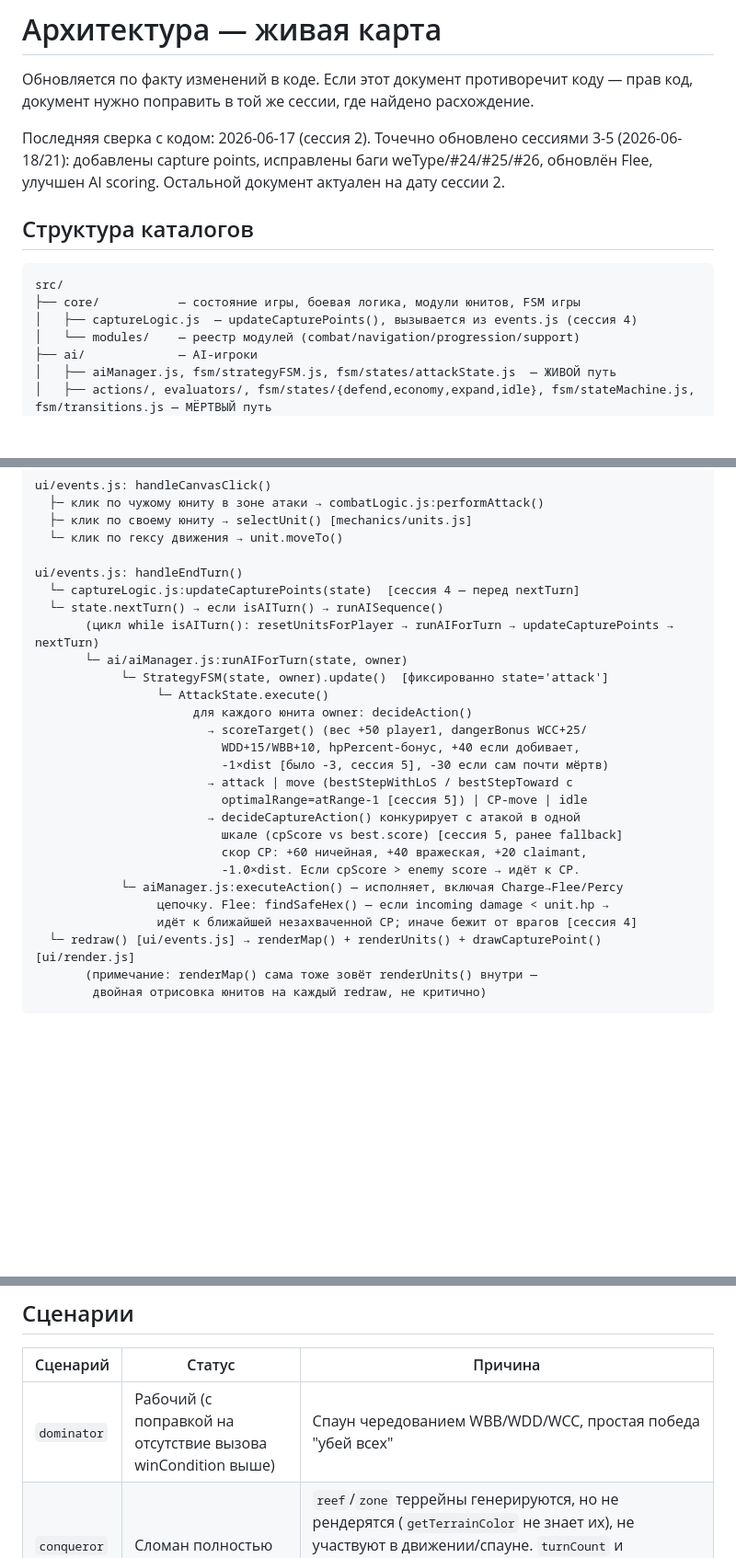
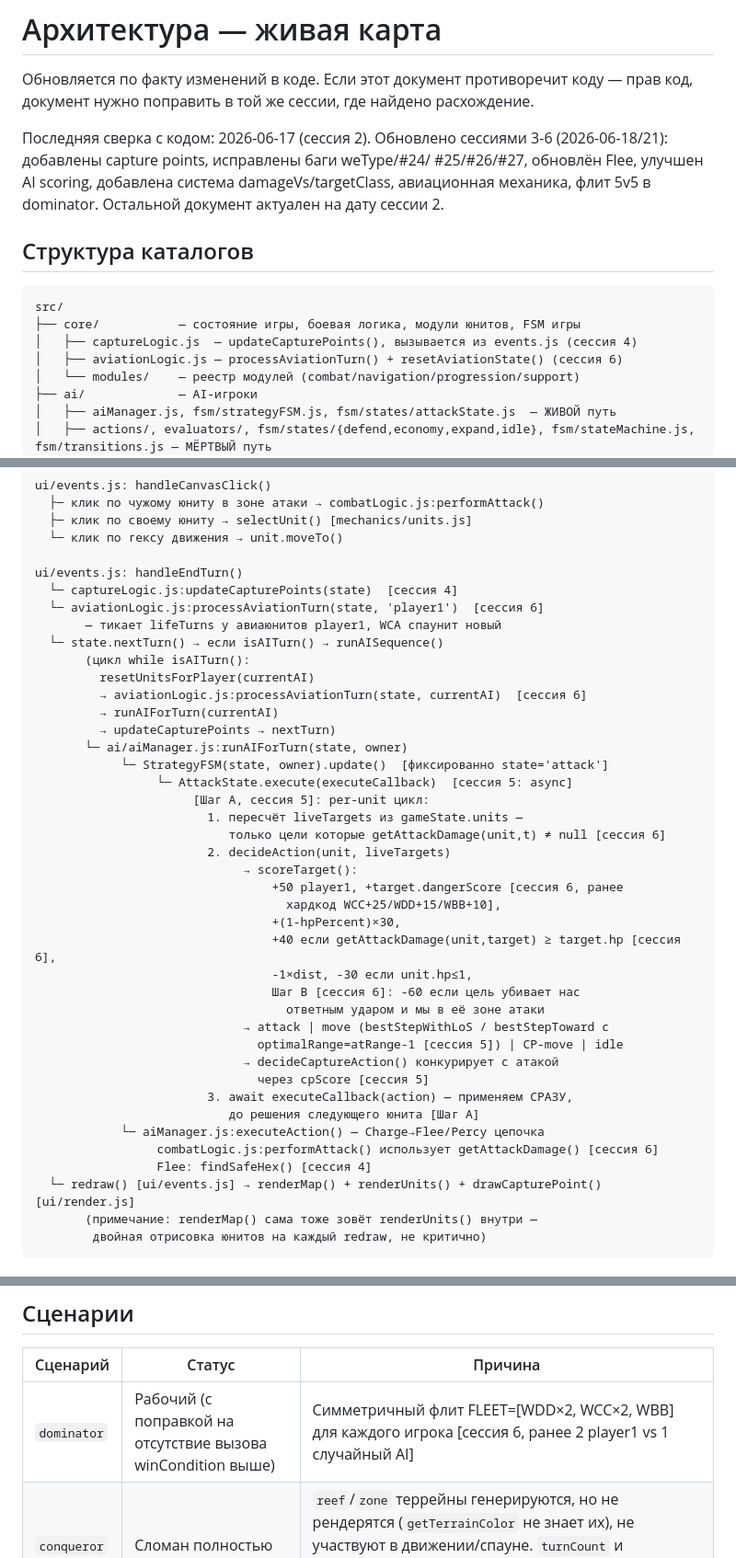
Before and after one commit to AssaHop/4XTakeTwo, a Markdown page: docs/architecture.md, 3 parts joined by grey strips. Shown at 92% size. Rendered like a GitHub page; blank space fills up the shorter version.

```diff
--- a/docs/architecture.md
+++ b/docs/architecture.md
@@ -4,9 +4,10 @@
 коду — прав код, документ нужно поправить в той же сессии, где найдено
 расхождение.
 
-Последняя сверка с кодом: 2026-06-17 (сессия 2). Точечно обновлено
-сессиями 3-5 (2026-06-18/21): добавлены capture points, исправлены баги
-weType/#24/#25/#26, обновлён Flee, улучшен AI scoring.
+Последняя сверка с кодом: 2026-06-17 (сессия 2). Обновлено сессиями 3-6
+(2026-06-18/21): добавлены capture points, исправлены баги weType/#24/
+#25/#26/#27, обновлён Flee, улучшен AI scoring, добавлена система
+damageVs/targetClass, авиационная механика, флит 5v5 в dominator.
 Остальной документ актуален на дату сессии 2.
 
 ## Структура каталогов
@@ -15,6 +16,7 @@ weType/#24/#25/#26, обновлён Flee, улучшен AI scoring.
 src/
 ├── core/           — состояние игры, боевая логика, модули юнитов, FSM игры
 │   ├── captureLogic.js  — updateCapturePoints(), вызывается из events.js (сессия 4)
+│   ├── aviationLogic.js — processAviationTurn() + resetAviationState() (сессия 6)
 │   └── modules/    — реестр модулей (combat/navigation/progression/support)
 ├── ai/             — AI-игроки
 │   ├── aiManager.js, fsm/strategyFSM.js, fsm/states/attackState.js  — ЖИВОЙ путь
@@ -53,25 +55,39 @@ ui/events.js: handleCanvasClick()
   └─ клик по гексу движения → unit.moveTo()
 
 ui/events.js: handleEndTurn()
-  └─ captureLogic.js:updateCapturePoints(state)  [сессия 4 — перед nextTurn]
+  └─ captureLogic.js:updateCapturePoints(state)  [сессия 4]
+  └─ aviationLogic.js:processAviationTurn(state, 'player1')  [сессия 6]
+       — тикает lifeTurns у авиаюнитов player1, WCA спаунит новый
   └─ state.nextTurn() → если isAITurn() → runAISequence()
-       (цикл while isAITurn(): resetUnitsForPlayer → runAIForTurn → updateCapturePoints → nextTurn)
+       (цикл while isAITurn():
+         resetUnitsForPlayer(currentAI)
+         → aviationLogic.js:processAviationTurn(state, currentAI)  [сессия 6]
+         → runAIForTurn(currentAI)
+         → updateCapturePoints → nextTurn)
        └─ ai/aiManager.js:runAIForTurn(state, owner)
             └─ StrategyFSM(state, owner).update()  [фиксированно state='attack']
-                 └─ AttackState.execute()
-                      для каждого юнита owner: decideAction()
-                        → scoreTarget() (вес +50 player1, dangerBonus WCC+25/
-                          WDD+15/WBB+10, hpPercent-бонус, +40 если добивает,
-                          -1×dist [было -3, сессия 5], -30 если сам почти мёртв)
-                        → attack | move (bestStepWithLoS / bestStepToward с
-                          optimalRange=atRange-1 [сессия 5]) | CP-move | idle
-                        → decideCaptureAction() конкурирует с атакой в одной
-                          шкале (cpScore vs best.score) [сессия 5, ранее fallback]
-                          скор CP: +60 ничейная, +40 вражеская, +20 claimant,
-                          -1.0×dist. Если cpScore > enemy score → идёт к CP.
-            └─ aiManager.js:executeAction() — исполняет, включая Charge→Flee/Percy
-                 цепочку. Flee: findSafeHex() — если incoming damage < unit.hp →
-                 идёт к ближайшей незахваченной CP; иначе бежит от врагов [сессия 4]
+                 └─ AttackState.execute(executeCallback)  [сессия 5: async]
+                      [Шаг A, сессия 5]: per-unit цикл:
+                        1. пересчёт liveTargets из gameState.units —
+                           только цели которые getAttackDamage(unit,t) ≠ null [сессия 6]
+                        2. decideAction(unit, liveTargets)
+                             → scoreTarget():
+                                 +50 player1, +target.dangerScore [сессия 6, ранее
+                                   хардкод WCC+25/WDD+15/WBB+10],
+                                 +(1-hpPercent)×30,
+                                 +40 если getAttackDamage(unit,target) ≥ target.hp [сессия 6],
+                                 -1×dist, -30 если unit.hp≤1,
+                                 Шаг B [сессия 6]: -60 если цель убивает нас
+                                   ответным ударом и мы в её зоне атаки
+                             → attack | move (bestStepWithLoS / bestStepToward с
+                               optimalRange=atRange-1 [сессия 5]) | CP-move | idle
+                             → decideCaptureAction() конкурирует с атакой
+                               через cpScore [сессия 5]
+                        3. await executeCallback(action) — применяем СРАЗУ,
+                           до решения следующего юнита [Шаг A]
+            └─ aiManager.js:executeAction() — Charge→Flee/Percy цепочка
+                 combatLogic.js:performAttack() использует getAttackDamage() [сессия 6]
+                 Flee: findSafeHex() [сессия 4]
   └─ redraw() [ui/events.js] → renderMap() + renderUnits() + drawCapturePoint() [ui/render.js]
        (примечание: renderMap() сама тоже зовёт renderUnits() внутри —
         двойная отрисовка юнитов на каждый redraw, не критично)
@@ -107,7 +123,7 @@ ui/events.js: handleEndTurn()
 
 | Сценарий | Статус | Причина |
 |---|---|---|
-| `dominator` | Рабочий (с поправкой на отсутствие вызова winCondition выше) | Спаун чередованием WBB/WDD/WCC, простая победа "убей всех" |
+| `dominator` | Рабочий (с поправкой на отсутствие вызова winCondition выше) | Симметричный флит FLEET=[WDD×2, WCC×2, WBB] для каждого игрока [сессия 6, ранее 2 player1 vs 1 случайный AI] |
 | `conqueror` | Сломан полностью | `reef`/`zone` террейны генерируются, но не рендерятся (`getTerrainColor` не знает их), не участвуют в движении/спауне. `turnCount` и `controlledBy`, на которых строится win/lose, нигде не инкрементируются/устанавливаются |
 
 ## Capture points (добавлено сессией 4)
```
Also changed, not shown: other parts of docs/architecture.md (+41 -0 lines), AGENTS.md (+32 -12 lines), docs/content-status.md (+1 -0 lines).
